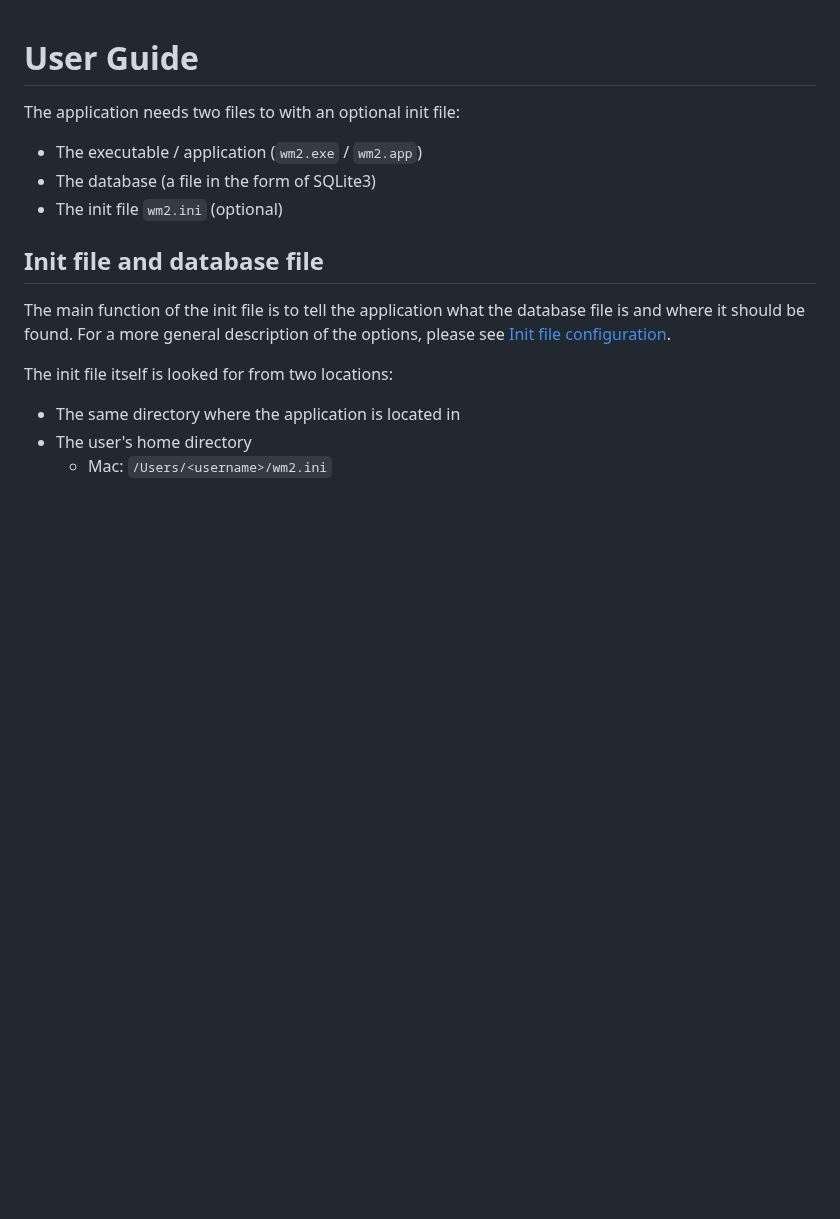
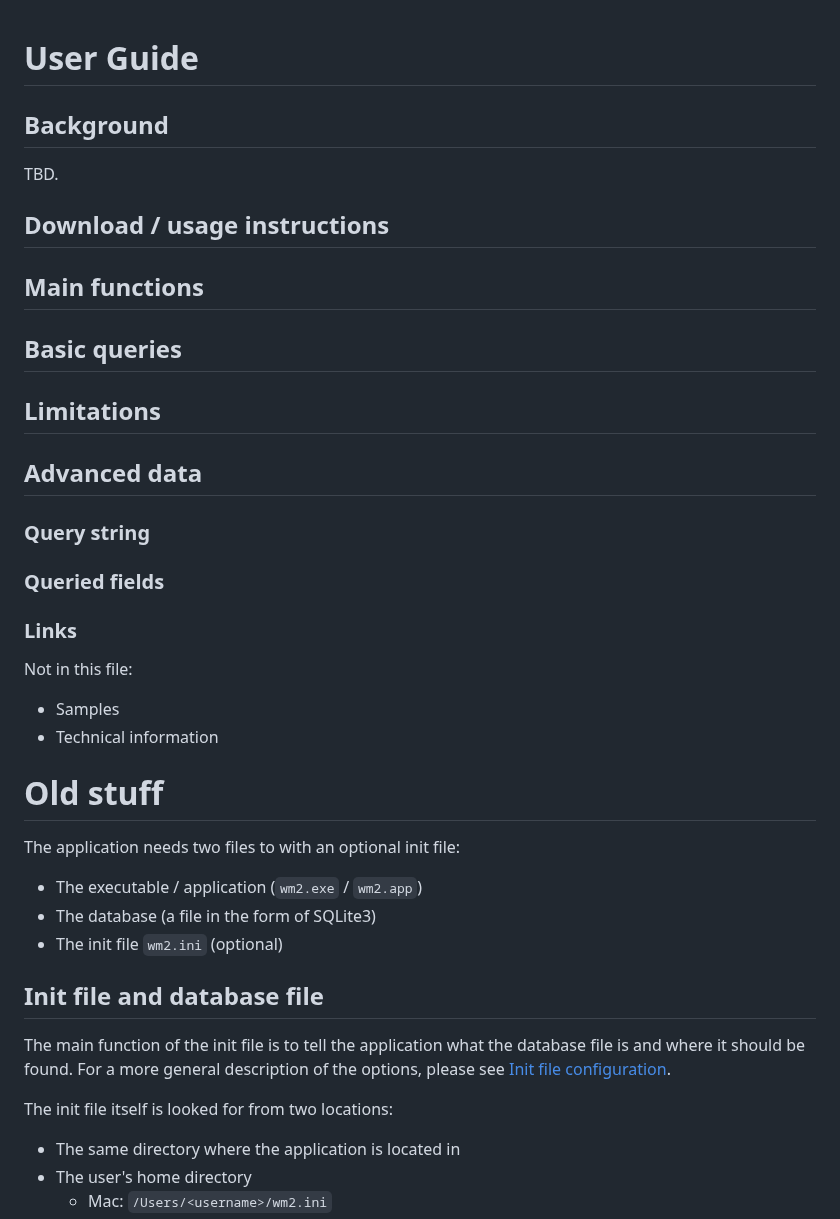
Before and after one commit to dustedmtl/lastu, a Markdown page: docs/USERGUIDE.md, the part around the change. GitHub-like rendering; blank space fills up the shorter version.

```diff
--- a/docs/USERGUIDE.md
+++ b/docs/USERGUIDE.md
@@ -1,4 +1,32 @@
 # User Guide
+
+## Background
+
+TBD.
+
+## Download / usage instructions
+
+## Main functions
+
+## Basic queries
+
+## Limitations
+
+## Advanced data
+
+### Query string
+
+### Queried fields
+
+### Links
+
+Not in this file:
+ - Samples
+ - Technical information
+
+###
+
+# Old stuff
 
 The application needs two files to with an optional init file:
  - The executable / application (`wm2.exe` / `wm2.app`)
```
